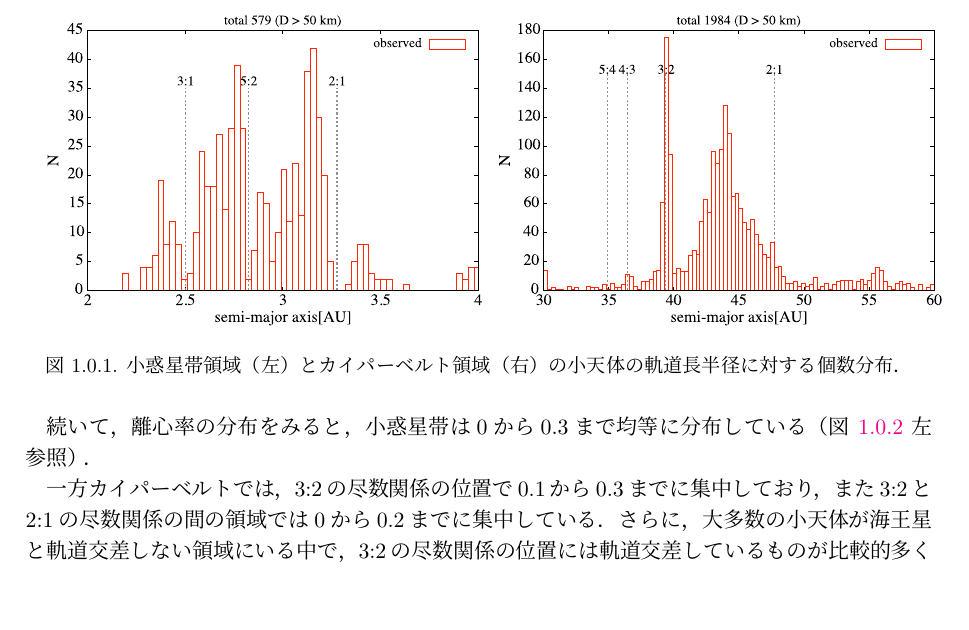
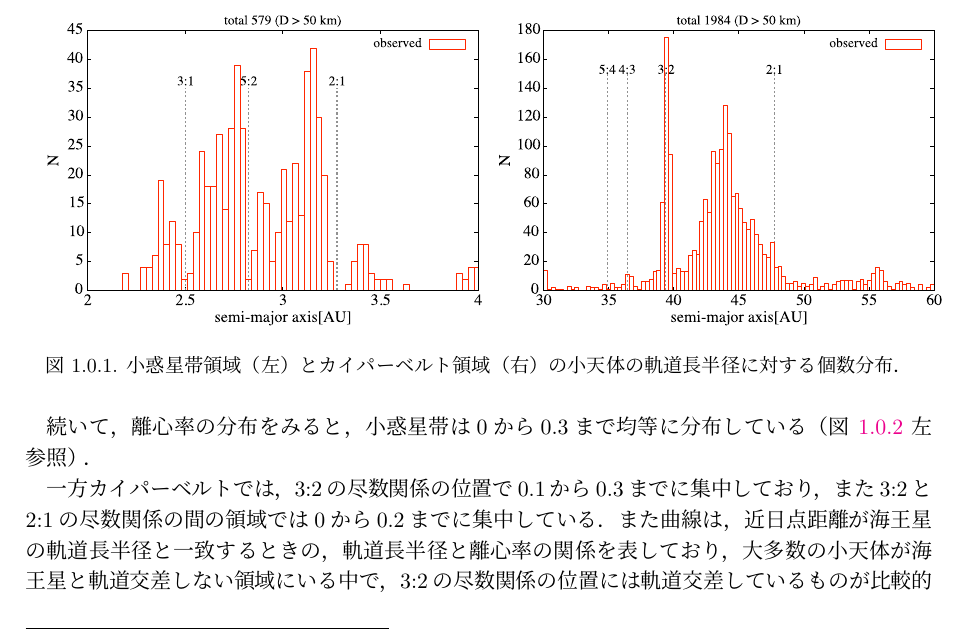
Before and after one commit to kazpc1215/graduation_thesis, a LaTeX document (Isoya.tex): part of page 3 of 76, cut so that both start at the same text, the shorter picture padded with empty space. Compiled offline with pLaTeX and dvipdfmx.

Commit message:
no message

```diff
--- a/Isoya.tex
+++ b/Isoya.tex
@@ -134,7 +134,7 @@ pdfpagemode=UseThumbs,   % サムネイル表示
 
 続いて，離心率の分布をみると，小惑星帯は0から0.3まで均等に分布している（図 \ref{fig:obs_ecc} 左参照）．
 
-一方カイパーベルトでは，3:2の尽数関係の位置で0.1から0.3までに集中しており，また3:2と2:1の尽数関係の間の領域では0から0.2までに集中している．さらに，大多数の小天体が海王星と軌道交差しない領域にいる中で，3:2の尽数関係の位置には軌道交差しているものが比較的多く存在する（図 \ref{fig:obs_ecc} 右参照）．
+一方カイパーベルトでは，3:2の尽数関係の位置で0.1から0.3までに集中しており，また3:2と2:1の尽数関係の間の領域では0から0.2までに集中している．また曲線は，近日点距離が海王星の軌道長半径と一致するときの，軌道長半径と離心率の関係を表しており，大多数の小天体が海王星と軌道交差しない領域にいる中で，3:2の尽数関係の位置には軌道交差しているものが比較的多く存在する（図 \ref{fig:obs_ecc} 右参照）．
 
 \begin{figure}[H]
 \begin{tabular}{ccc}
```
Also changed, not shown: Isoya.tex (6 more changed lines), 2 other files.
